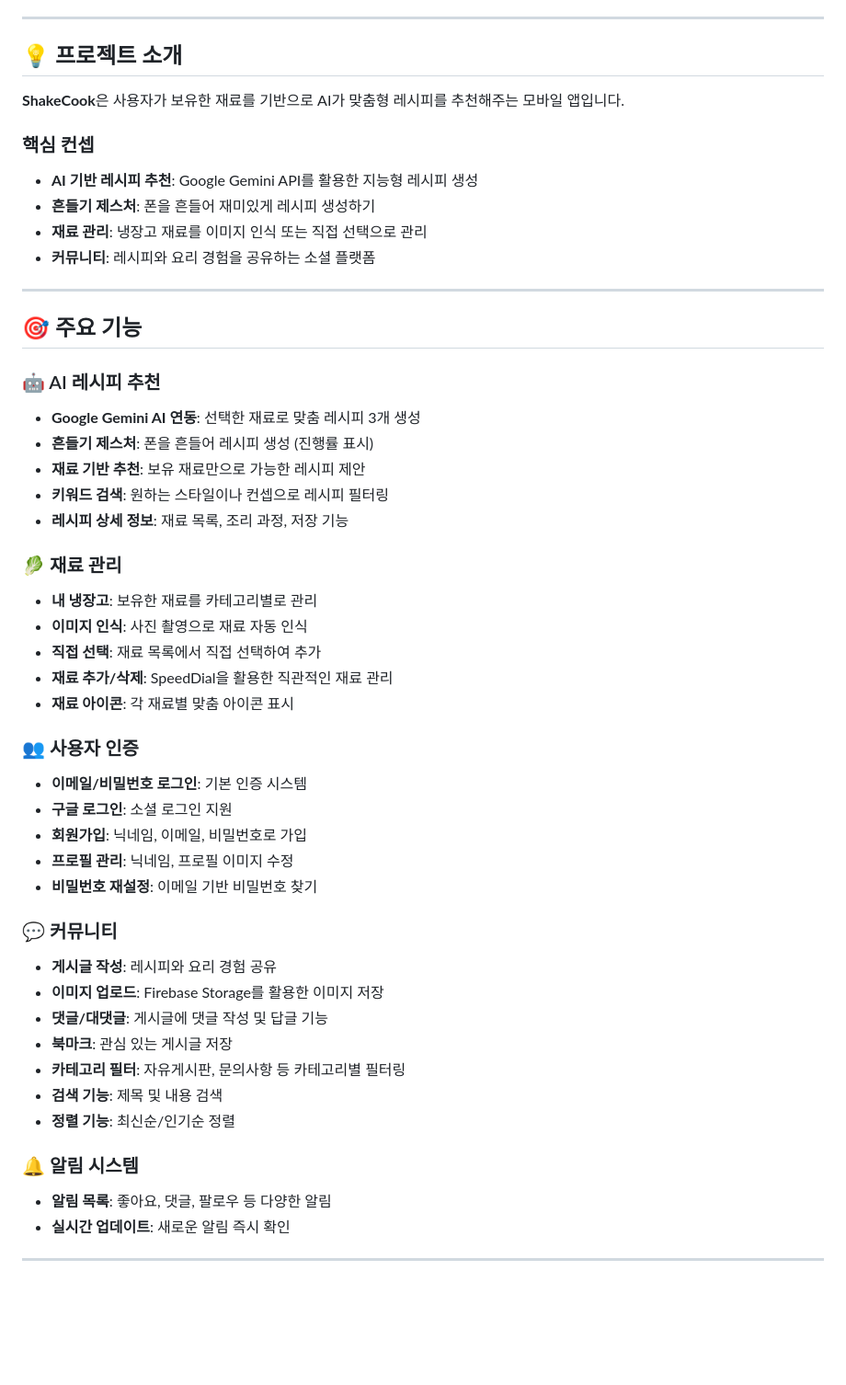
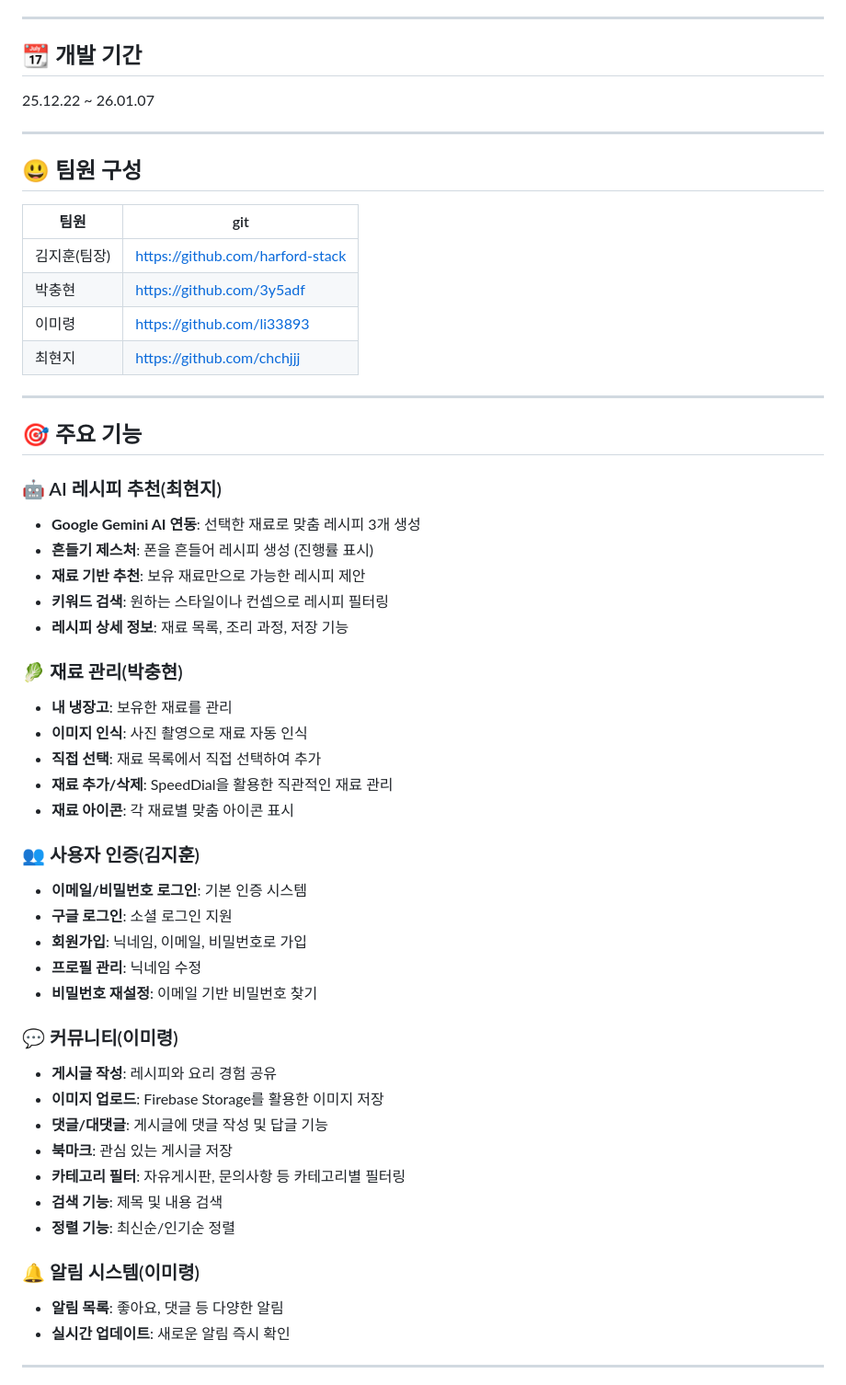
Before and after one commit to harford-stack/flutter_team_project, a Markdown page: README.md, the part around the change. Shown at 92% size. Rendered like a GitHub page; blank space fills up the shorter version.

```diff
--- a/README.md
+++ b/README.md
@@ -24,22 +24,26 @@
 
 ---
 
-## 💡 프로젝트 소개
+## 📆 개발 기간
 
-**ShakeCook**은 사용자가 보유한 재료를 기반으로 AI가 맞춤형 레시피를 추천해주는 모바일 앱입니다.
+25.12.22 ~ 26.01.07
 
-### 핵심 컨셉
+---
 
-- **AI 기반 레시피 추천**: Google Gemini API를 활용한 지능형 레시피 생성
-- **흔들기 제스처**: 폰을 흔들어 재미있게 레시피 생성하기
-- **재료 관리**: 냉장고 재료를 이미지 인식 또는 직접 선택으로 관리
-- **커뮤니티**: 레시피와 요리 경험을 공유하는 소셜 플랫폼
+## 😃 팀원 구성
+
+| 팀원 | git |
+|------|----------|
+| 김지훈(팀장) | https://github.com/harford-stack |
+| 박충현 | https://github.com/3y5adf |
+| 이미령 | https://github.com/li33893 |
+| 최현지 | https://github.com/chchjjj |
 
 ---
 
 ## 🎯 주요 기능
 
-### 🤖 AI 레시피 추천
+### 🤖 AI 레시피 추천(최현지)
 
 - **Google Gemini AI 연동**: 선택한 재료로 맞춤 레시피 3개 생성
 - **흔들기 제스처**: 폰을 흔들어 레시피 생성 (진행률 표시)
@@ -47,23 +51,23 @@
 - **키워드 검색**: 원하는 스타일이나 컨셉으로 레시피 필터링
 - **레시피 상세 정보**: 재료 목록, 조리 과정, 저장 기능
 
-### 🥬 재료 관리
+### 🥬 재료 관리(박충현)
 
-- **내 냉장고**: 보유한 재료를 카테고리별로 관리
+- **내 냉장고**: 보유한 재료를 관리
 - **이미지 인식**: 사진 촬영으로 재료 자동 인식
 - **직접 선택**: 재료 목록에서 직접 선택하여 추가
 - **재료 추가/삭제**: SpeedDial을 활용한 직관적인 재료 관리
 - **재료 아이콘**: 각 재료별 맞춤 아이콘 표시
 
-### 👥 사용자 인증
+### 👥 사용자 인증(김지훈)
 
 - **이메일/비밀번호 로그인**: 기본 인증 시스템
 - **구글 로그인**: 소셜 로그인 지원
 - **회원가입**: 닉네임, 이메일, 비밀번호로 가입
-- **프로필 관리**: 닉네임, 프로필 이미지 수정
+- **프로필 관리**: 닉네임 수정
 - **비밀번호 재설정**: 이메일 기반 비밀번호 찾기
 
-### 💬 커뮤니티
+### 💬 커뮤니티(이미령)
 
 - **게시글 작성**: 레시피와 요리 경험 공유
 - **이미지 업로드**: Firebase Storage를 활용한 이미지 저장
@@ -73,9 +77,9 @@
 - **검색 기능**: 제목 및 내용 검색
 - **정렬 기능**: 최신순/인기순 정렬
 
-### 🔔 알림 시스템
+### 🔔 알림 시스템(이미령)
 
-- **알림 목록**: 좋아요, 댓글, 팔로우 등 다양한 알림
+- **알림 목록**: 좋아요, 댓글 등 다양한 알림
 - **실시간 업데이트**: 새로운 알림 즉시 확인
 
 ---
```
